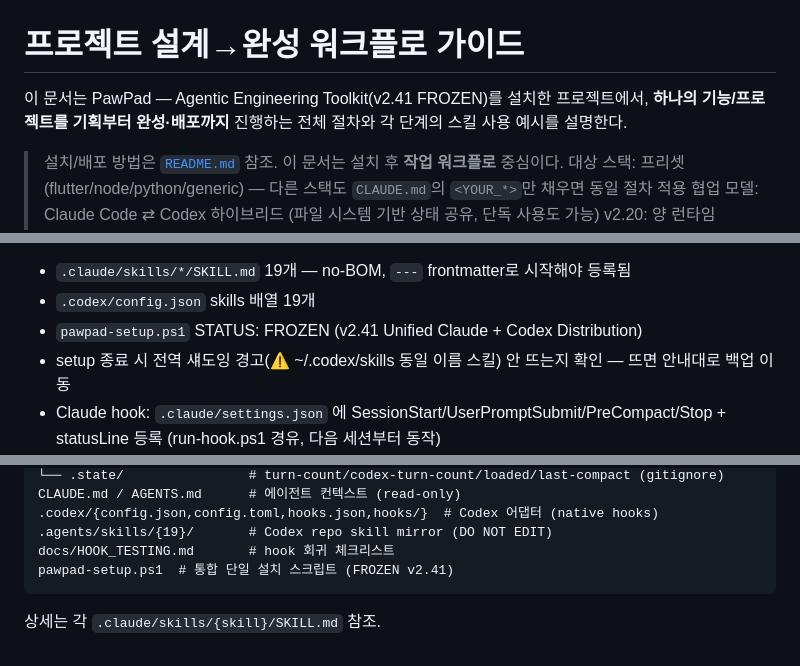
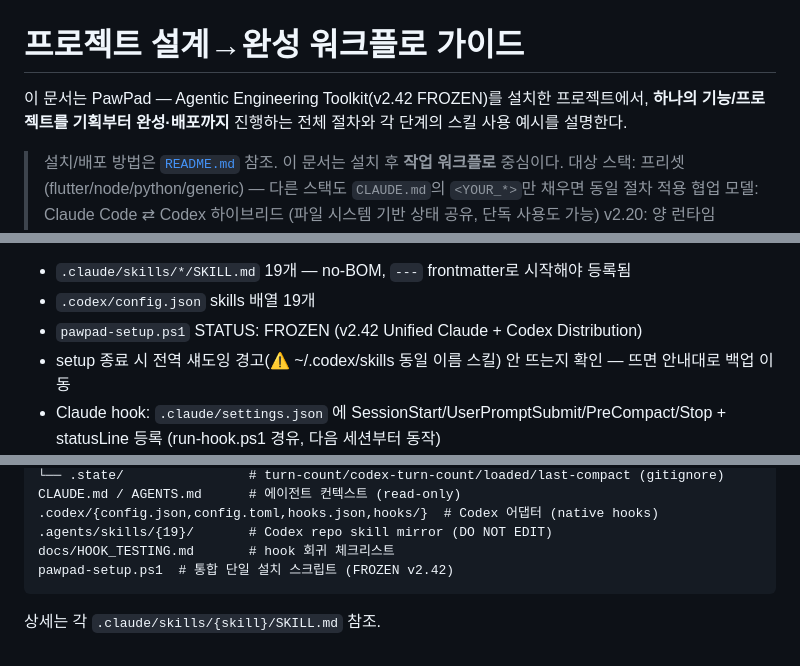
Before and after one commit to LigoSoo/pawpad, a Markdown page: GUIDE.md, 3 parts joined by grey strips. Rendered like a GitHub page.

Commit message:
docs(v2.42): GUIDE.md·USAGE.md 버전 앵커 v2.42 동기 (누락 보완)
릴리스 4곳 동기(README/GUIDE/USAGE/PAWPAD_VERSIONS) 중 GUIDE·USAGE
누락분 보완 — GUIDE FROZEN 앵커 3곳 + USAGE 변경이력 헤더/v2.42 bullet.
잔여 v2.41 버전 앵커 0 확인.

Co-Authored-By: Claude Opus 4.8 <noreply@anthropic.com>

````diff
--- a/GUIDE.md
+++ b/GUIDE.md
@@ -1,6 +1,6 @@
 # 프로젝트 설계→완성 워크플로 가이드
 
-이 문서는 PawPad — Agentic Engineering Toolkit(v2.41 FROZEN)를 설치한 프로젝트에서, **하나의 기능/프로젝트를 기획부터 완성·배포까지** 진행하는 전체 절차와 각 단계의 스킬 사용 예시를 설명한다.
+이 문서는 PawPad — Agentic Engineering Toolkit(v2.42 FROZEN)를 설치한 프로젝트에서, **하나의 기능/프로젝트를 기획부터 완성·배포까지** 진행하는 전체 절차와 각 단계의 스킬 사용 예시를 설명한다.
 
 > 설치/배포 방법은 [`README.md`](README.md) 참조. 이 문서는 설치 후 **작업 워크플로** 중심이다.
 > 대상 스택: 프리셋(flutter/node/python/generic) — 다른 스택도 `CLAUDE.md`의 `<YOUR_*>`만 채우면 동일 절차 적용
@@ -353,7 +353,7 @@ State enum: `WIP` · `SPEC_READY` · `HANDOFF_TO_CODEX` · `HANDOFF_TO_CLAUDE`
 설치 검증:
 - `.claude/skills/*/SKILL.md` 19개 — no-BOM, `---` frontmatter로 시작해야 등록됨
 - `.codex/config.json` skills 배열 19개
-- `pawpad-setup.ps1` STATUS: FROZEN (v2.41 Unified Claude + Codex Distribution)
+- `pawpad-setup.ps1` STATUS: FROZEN (v2.42 Unified Claude + Codex Distribution)
 - setup 종료 시 전역 섀도잉 경고(⚠ ~/.codex/skills 동일 이름 스킬) 안 뜨는지 확인 — 뜨면 안내대로 백업 이동
 - Claude hook: `.claude/settings.json` 에 SessionStart/UserPromptSubmit/PreCompact/Stop + statusLine 등록 (run-hook.ps1 경유, 다음 세션부터 동작)
 - Codex hook: `.codex/hooks.json` (`/hooks` trust 후 동작)
@@ -401,7 +401,7 @@ CLAUDE.md / AGENTS.md      # 에이전트 컨텍스트 (read-only)
 .codex/{config.json,config.toml,hooks.json,hooks/}  # Codex 어댑터 (native hooks)
 .agents/skills/{19}/       # Codex repo skill mirror (DO NOT EDIT)
 docs/HOOK_TESTING.md       # hook 회귀 체크리스트
-pawpad-setup.ps1  # 통합 단일 설치 스크립트 (FROZEN v2.41)
+pawpad-setup.ps1  # 통합 단일 설치 스크립트 (FROZEN v2.42)
 ```
 
 상세는 각 `.claude/skills/{skill}/SKILL.md` 참조.
````
Also changed, not shown: USAGE.md (+2 -1 lines).
